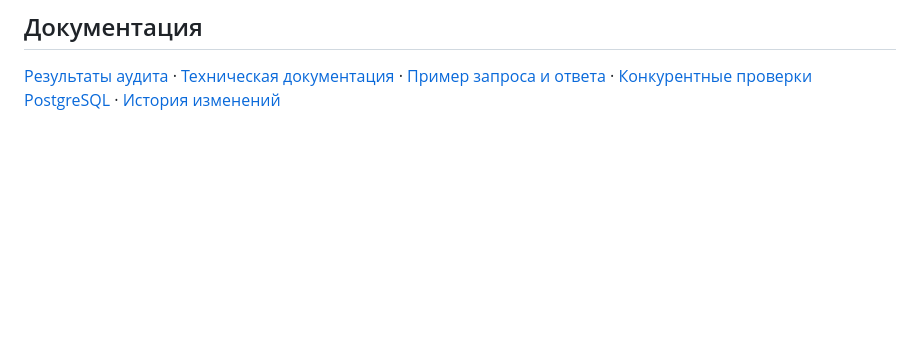
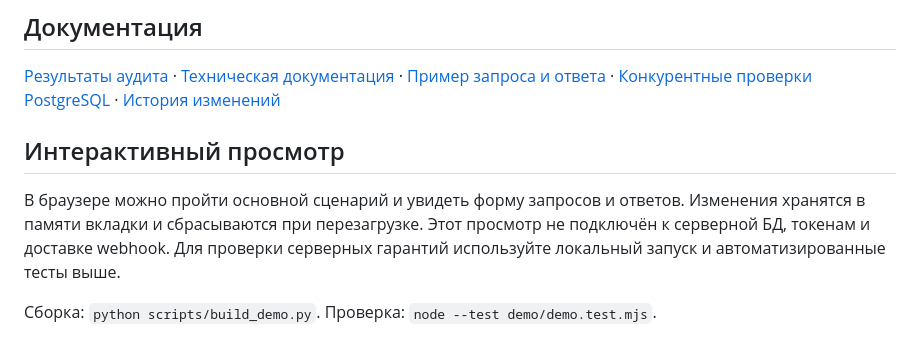
Before and after one commit to memorim/content-approval-api, a Markdown page: README.md, the part around the change printed below. Drawn GitHub-style; blank space fills up the shorter version.

```diff
--- a/README.md
+++ b/README.md
@@ -66,3 +72,9 @@ CI устанавливает зависимости по зафиксирова
 ## Документация
 
 [Результаты аудита](docs/AUDIT_2026_10.md) · [Техническая документация](docs/TECHNICAL.md) · [Пример запроса и ответа](docs/API_EXAMPLE.md) · [Конкурентные проверки PostgreSQL](docs/POSTGRES_CONCURRENCY.md) · [История изменений](CHANGELOG.md)
+
+## Интерактивный просмотр
+
+В браузере можно пройти основной сценарий и увидеть форму запросов и ответов. Изменения хранятся в памяти вкладки и сбрасываются при перезагрузке. Этот просмотр не подключён к серверной БД, токенам и доставке webhook. Для проверки серверных гарантий используйте локальный запуск и автоматизированные тесты выше.
+
+Сборка: `python scripts/build_demo.py`. Проверка: `node --test demo/demo.test.mjs`.
```
Also changed, not shown: other parts of README.md (+7 -1 lines), docs/desktop.png (added), docs/mobile.png (added), 9 other files.
